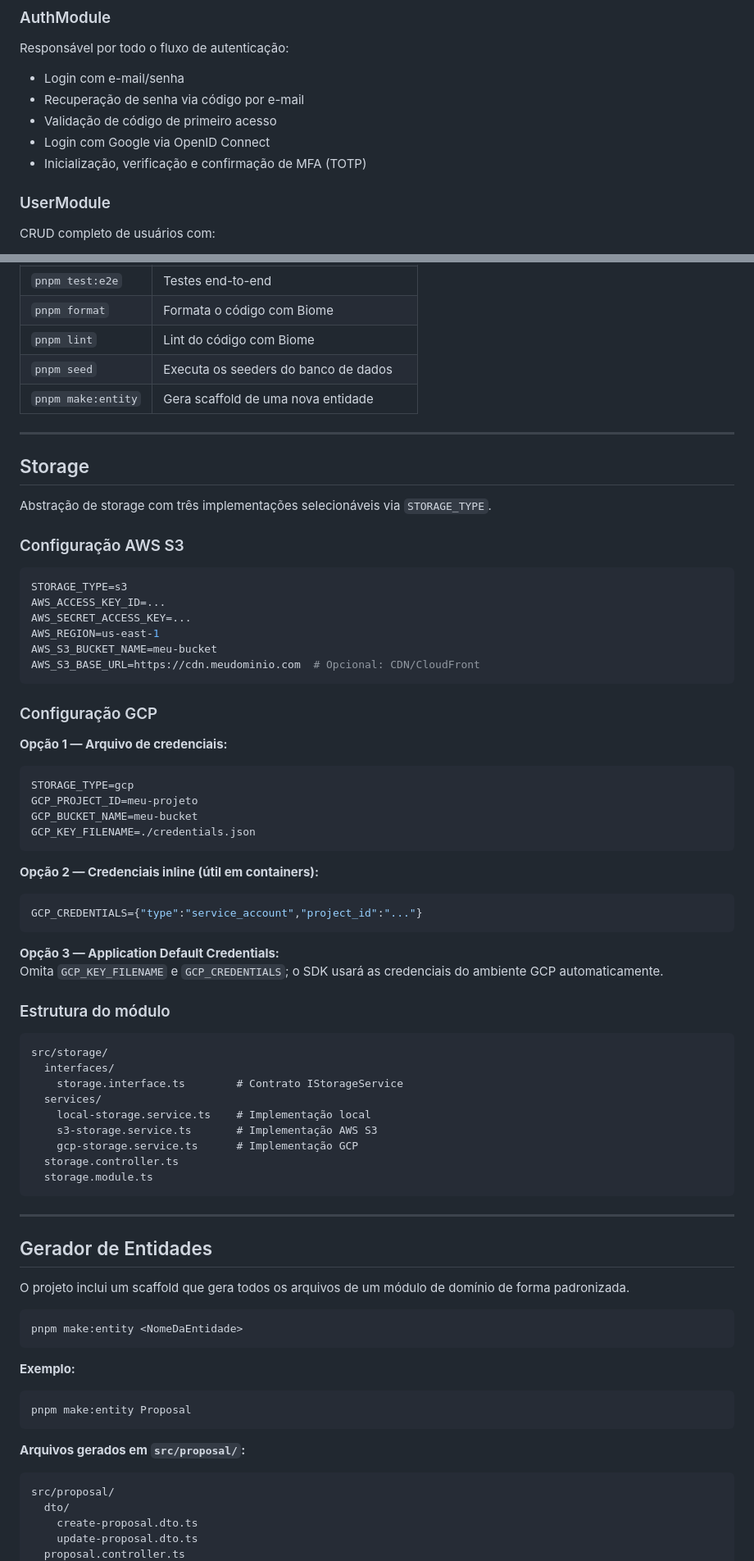
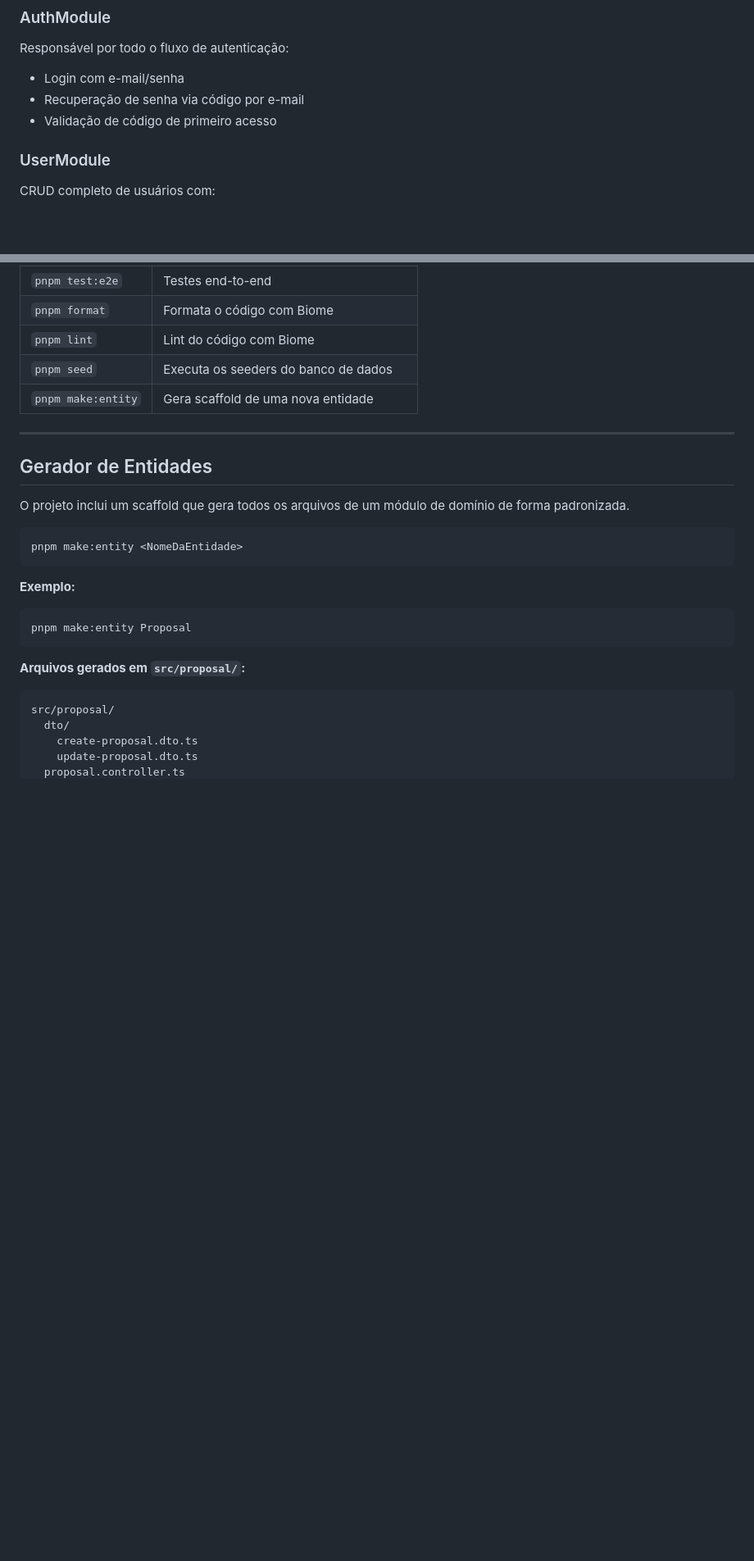
Before and after one commit to jonathanrodrigues12/dock-despachante-api, a Markdown page: README.md, 2 parts joined by grey strips. Shown at 82% size. GitHub-like rendering; blank space fills up the shorter version.

````diff
--- a/README.md
+++ b/README.md
@@ -88,8 +83,6 @@ Responsável por todo o fluxo de autenticação:
 - Login com e-mail/senha
 - Recuperação de senha via código por e-mail
 - Validação de código de primeiro acesso
-- Login com Google via OpenID Connect
-- Inicialização, verificação e confirmação de MFA (TOTP)
 
 ### UserModule
 
@@ -458,55 +460,6 @@ A API estará disponível em `http://localhost:3333`.
 
 ---
 
-## Storage
-
-Abstração de storage com três implementações selecionáveis via `STORAGE_TYPE`.
-
-### Configuração AWS S3
-
-```env
-STORAGE_TYPE=s3
-AWS_ACCESS_KEY_ID=...
-AWS_SECRET_ACCESS_KEY=...
-AWS_REGION=us-east-1
-AWS_S3_BUCKET_NAME=meu-bucket
-AWS_S3_BASE_URL=https://cdn.meudominio.com  # Opcional: CDN/CloudFront
-```
-
-### Configuração GCP
-
-**Opção 1 — Arquivo de credenciais:**
-```env
-STORAGE_TYPE=gcp
-GCP_PROJECT_ID=meu-projeto
-GCP_BUCKET_NAME=meu-bucket
-GCP_KEY_FILENAME=./credentials.json
-```
-
-**Opção 2 — Credenciais inline (útil em containers):**
-```env
-GCP_CREDENTIALS={"type":"service_account","project_id":"..."}
-```
-
-**Opção 3 — Application Default Credentials:**
-Omita `GCP_KEY_FILENAME` e `GCP_CREDENTIALS`; o SDK usará as credenciais do ambiente GCP automaticamente.
-
-### Estrutura do módulo
-
-```
-src/storage/
-  interfaces/
-    storage.interface.ts        # Contrato IStorageService
-  services/
-    local-storage.service.ts    # Implementação local
-    s3-storage.service.ts       # Implementação AWS S3
-    gcp-storage.service.ts      # Implementação GCP
-  storage.controller.ts
-  storage.module.ts
-```
-
----
-
 ## Gerador de Entidades
 
 O projeto inclui um scaffold que gera todos os arquivos de um módulo de domínio de forma padronizada.
````
Also changed, not shown: other parts of README.md (+60 -56 lines).
